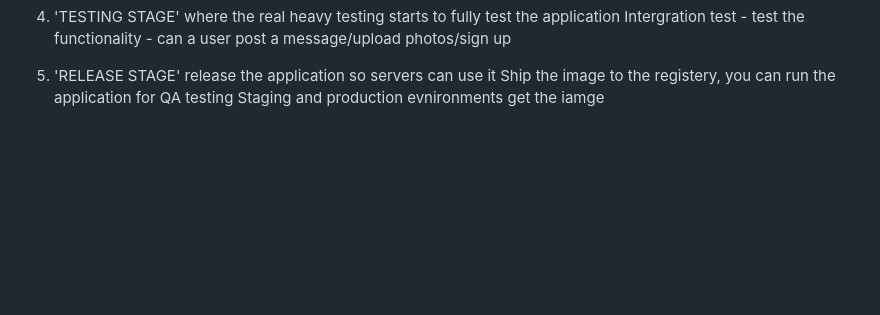
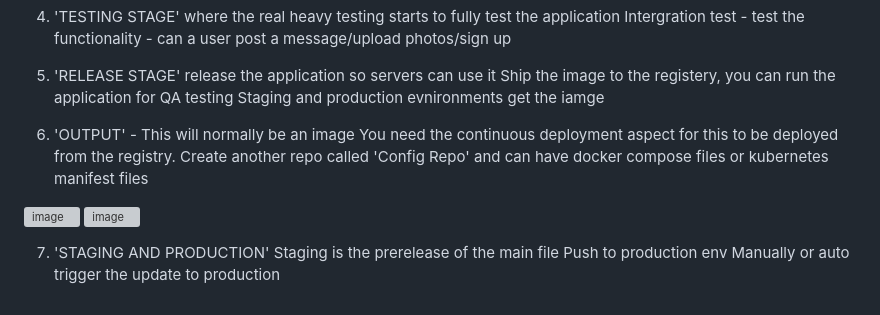
Before and after one commit to webdesignsbytom/fullstack-starter, a Markdown page: Services/github_actions.md, the part around the change. Rendered like a GitHub page; blank space fills up the shorter version; grey boxes are pictures that could not be loaded.

```diff
--- a/Services/github_actions.md
+++ b/Services/github_actions.md
@@ -124,3 +124,15 @@ Intergration test - test the functionality - can a user post a message/upload ph
 5. 'RELEASE STAGE' release the application so servers can use it
 Ship the image to the registery, you can run the application for QA testing
 Staging and production evnironments get the iamge
+
+6. 'OUTPUT' - This will normally be an image
+You need the continuous deployment aspect for this to be deployed from the registry.
+Create another repo called 'Config Repo' and can have docker compose files or kubernetes manifest files
+
+![image](https://github.com/user-attachments/assets/48929bab-272b-4aff-9662-55032593d6c4)
+![image](https://github.com/user-attachments/assets/1a528b09-8286-4753-9839-afec56abab5e)
+
+7. 'STAGING AND PRODUCTION'
+Staging is the prerelease of the main file
+Push to production env
+Manually or auto trigger the update to production
```
